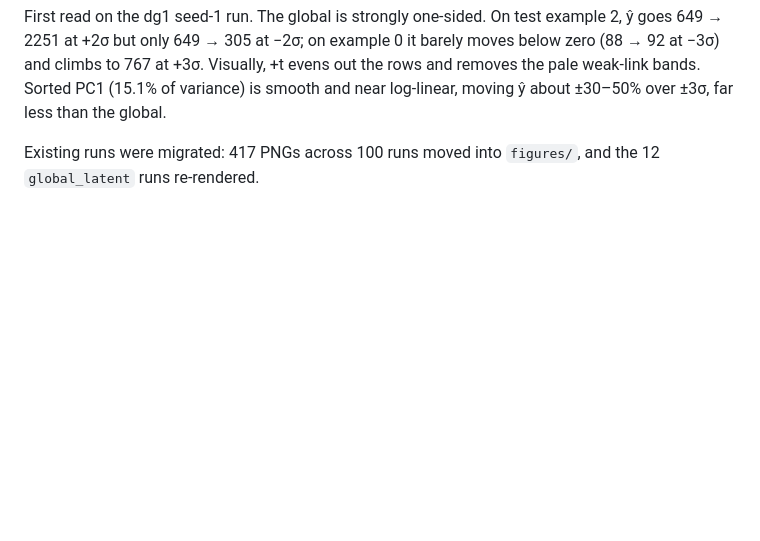
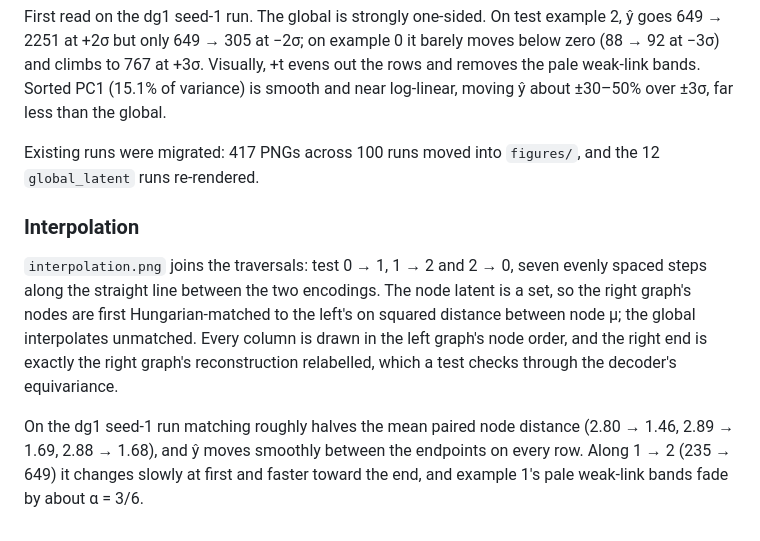
Before and after one commit to merrybnon/tmatrixoptimization, a Markdown page: WORKLOG.md, the part around the change. Rendered like a GitHub page; blank space fills up the shorter version.

Commit message:
Wrote up the latent interpolation figure in the worklog and changelog
Co-Authored-By: Claude Opus 5.5 <noreply@anthropic.com>

```diff
--- a/WORKLOG.md
+++ b/WORKLOG.md
@@ -389,3 +389,9 @@ PC1 and PC2 are sorted-160 rather than raw-160 because node labels are arbitrary
 First read on the dg1 seed-1 run. The global is strongly one-sided. On test example 2, ŷ goes 649 → 2251 at +2σ but only 649 → 305 at −2σ; on example 0 it barely moves below zero (88 → 92 at −3σ) and climbs to 767 at +3σ. Visually, +t evens out the rows and removes the pale weak-link bands. Sorted PC1 (15.1% of variance) is smooth and near log-linear, moving ŷ about ±30–50% over ±3σ, far less than the global.
 
 Existing runs were migrated: 417 PNGs across 100 runs moved into `figures/`, and the 12 `global_latent` runs re-rendered.
+
+### Interpolation
+
+`interpolation.png` joins the traversals: test 0 → 1, 1 → 2 and 2 → 0, seven evenly spaced steps along the straight line between the two encodings. The node latent is a set, so the right graph's nodes are first Hungarian-matched to the left's on squared distance between node μ; the global interpolates unmatched. Every column is drawn in the left graph's node order, and the right end is exactly the right graph's reconstruction relabelled, which a test checks through the decoder's equivariance.
+
+On the dg1 seed-1 run matching roughly halves the mean paired node distance (2.80 → 1.46, 2.89 → 1.69, 2.88 → 1.68), and ŷ moves smoothly between the endpoints on every row. Along 1 → 2 (235 → 649) it changes slowly at first and faster toward the end, and example 1's pale weak-link bands fade by about α = 3/6.
```
Also changed, not shown: CHANGELOG.md (+1 -0 lines).
